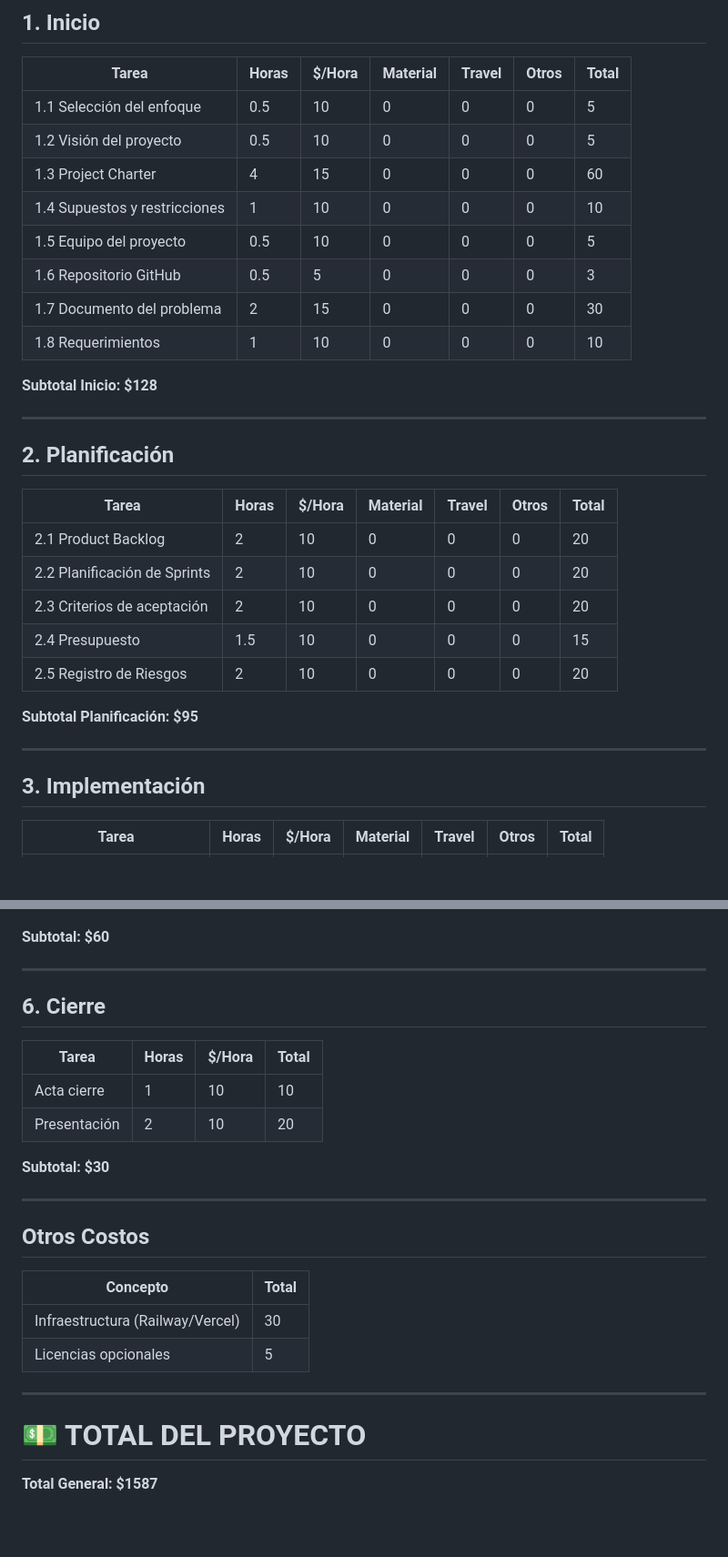
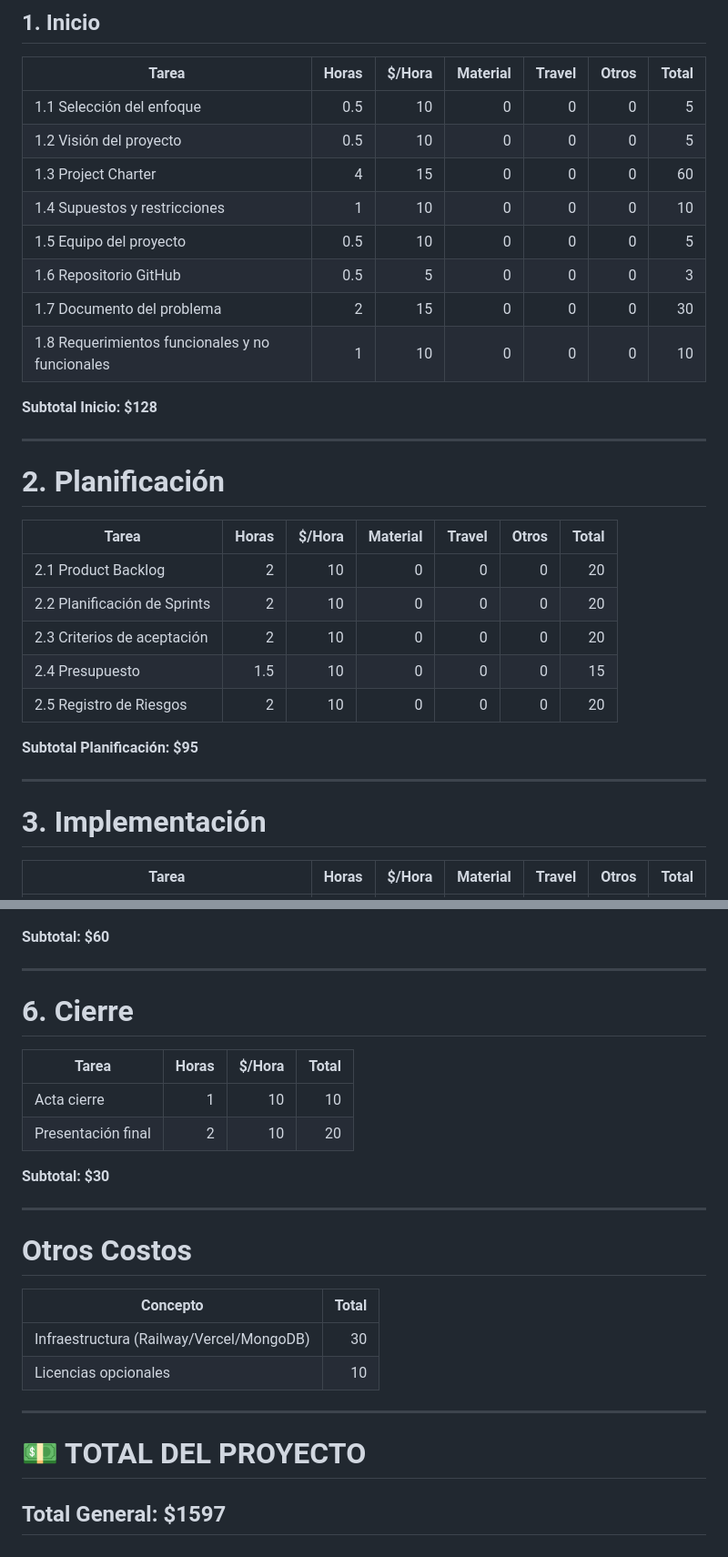
Before and after one commit to 71405245/FIN_DE_CURSO, a Markdown page: docs/presupuesto.md, 2 parts joined by grey strips. Shown at 91% size. Rendered like a GitHub page; blank space fills up the shorter version.

```diff
--- a/docs/presupuesto.md
+++ b/docs/presupuesto.md
@@ -3,7 +3,7 @@
 ## 1. Inicio
 
 | Tarea | Horas | $/Hora | Material | Travel | Otros | Total |
-|------|------|--------|----------|--------|-------|------|
+|---|---:|---:|---:|---:|---:|---:|
 | 1.1 Selección del enfoque | 0.5 | 10 | 0 | 0 | 0 | 5 |
 | 1.2 Visión del proyecto | 0.5 | 10 | 0 | 0 | 0 | 5 |
 | 1.3 Project Charter | 4 | 15 | 0 | 0 | 0 | 60 |
@@ -11,16 +11,16 @@
 | 1.5 Equipo del proyecto | 0.5 | 10 | 0 | 0 | 0 | 5 |
 | 1.6 Repositorio GitHub | 0.5 | 5 | 0 | 0 | 0 | 3 |
 | 1.7 Documento del problema | 2 | 15 | 0 | 0 | 0 | 30 |
-| 1.8 Requerimientos | 1 | 10 | 0 | 0 | 0 | 10 |
+| 1.8 Requerimientos funcionales y no funcionales | 1 | 10 | 0 | 0 | 0 | 10 |
 
 **Subtotal Inicio: $128**
 
 ---
 
-## 2. Planificación
+# 2. Planificación
 
 | Tarea | Horas | $/Hora | Material | Travel | Otros | Total |
-|------|------|--------|----------|--------|-------|------|
+|---|---:|---:|---:|---:|---:|---:|
 | 2.1 Product Backlog | 2 | 10 | 0 | 0 | 0 | 20 |
 | 2.2 Planificación de Sprints | 2 | 10 | 0 | 0 | 0 | 20 |
 | 2.3 Criterios de aceptación | 2 | 10 | 0 | 0 | 0 | 20 |
@@ -31,6 +31,6 @@
 
 ---
 
-## 3. Implementación
+# 3. Implementación
 
 | Tarea | Horas | $/Hora | Material | Travel | Otros | Total |
@@ -89,26 +92,26 @@
 
 ---
 
-## 6. Cierre
+# 6. Cierre
 
 | Tarea | Horas | $/Hora | Total |
-|------|------|--------|------|
+|---|---:|---:|---:|
 | Acta cierre | 1 | 10 | 10 |
-| Presentación | 2 | 10 | 20 |
+| Presentación final | 2 | 10 | 20 |
 
 **Subtotal: $30**
 
 ---
 
-## Otros Costos
+# Otros Costos
 
 | Concepto | Total |
-|---------|------|
-| Infraestructura (Railway/Vercel) | 30 |
-| Licencias opcionales | 5 |
+|---|---:|
+| Infraestructura (Railway/Vercel/MongoDB) | 30 |
+| Licencias opcionales | 10 |
 
 ---
 
 # 💵 TOTAL DEL PROYECTO
 
-**Total General: $1587**
+## Total General: $1597
```
Also changed, not shown: other parts of docs/presupuesto.md (+36 -33 lines).
